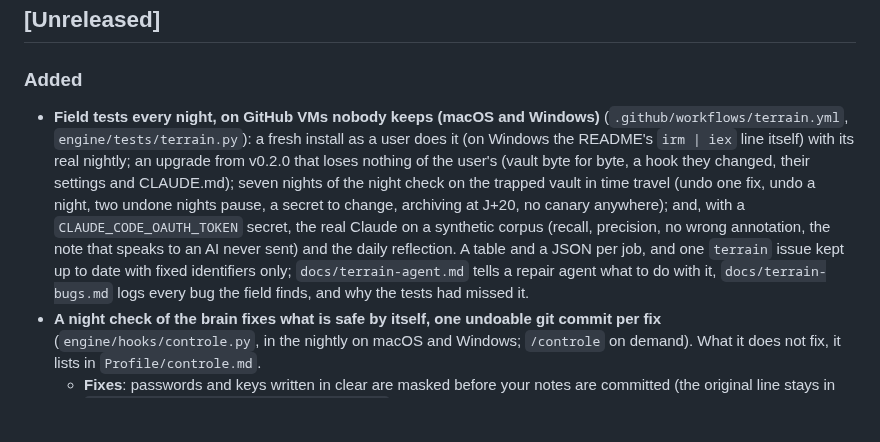
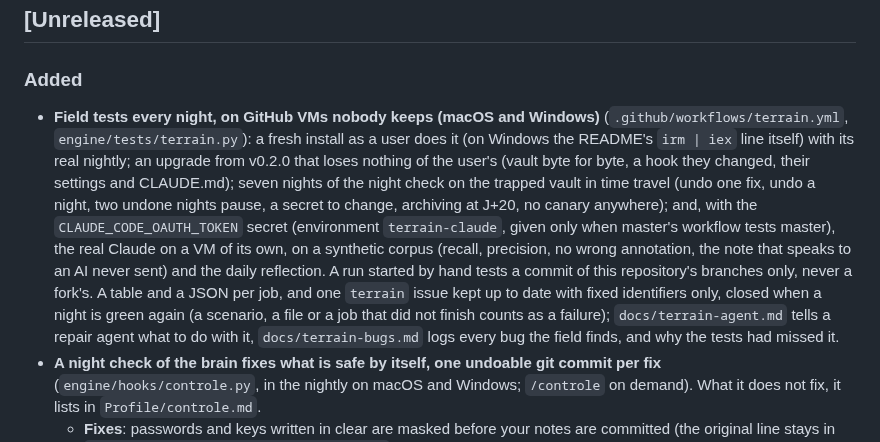
Before and after one commit to BrainInBox/brain-in-a-box, a Markdown page: CHANGELOG.md, the part around the change. Rendered like a GitHub page; blank space fills up the shorter version.

Commit message:
CHANGELOG: the terrain as it now runs (token for master only, a VM of its own, nothing missing passes for green)

```diff
--- a/CHANGELOG.md
+++ b/CHANGELOG.md
@@ -7,7 +7,7 @@ Format inspired by [Keep a Changelog](https://keepachangelog.com/en/1.1.0/).
 ## [Unreleased]
 
 ### Added
-- **Field tests every night, on GitHub VMs nobody keeps (macOS and Windows)** (`.github/workflows/terrain.yml`, `engine/tests/terrain.py`): a fresh install as a user does it (on Windows the README's `irm | iex` line itself) with its real nightly; an upgrade from v0.2.0 that loses nothing of the user's (vault byte for byte, a hook they changed, their settings and CLAUDE.md); seven nights of the night check on the trapped vault in time travel (undo one fix, undo a night, two undone nights pause, a secret to change, archiving at J+20, no canary anywhere); and, with a `CLAUDE_CODE_OAUTH_TOKEN` secret, the real Claude on a synthetic corpus (recall, precision, no wrong annotation, the note that speaks to an AI never sent) and the daily reflection. A table and a JSON per job, and one `terrain` issue kept up to date with fixed identifiers only; `docs/terrain-agent.md` tells a repair agent what to do with it, `docs/terrain-bugs.md` logs every bug the field finds, and why the tests had missed it.
+- **Field tests every night, on GitHub VMs nobody keeps (macOS and Windows)** (`.github/workflows/terrain.yml`, `engine/tests/terrain.py`): a fresh install as a user does it (on Windows the README's `irm | iex` line itself) with its real nightly; an upgrade from v0.2.0 that loses nothing of the user's (vault byte for byte, a hook they changed, their settings and CLAUDE.md); seven nights of the night check on the trapped vault in time travel (undo one fix, undo a night, two undone nights pause, a secret to change, archiving at J+20, no canary anywhere); and, with the `CLAUDE_CODE_OAUTH_TOKEN` secret (environment `terrain-claude`, given only when master's workflow tests master), the real Claude on a VM of its own, on a synthetic corpus (recall, precision, no wrong annotation, the note that speaks to an AI never sent) and the daily reflection. A run started by hand tests a commit of this repository's branches only, never a fork's. A table and a JSON per job, and one `terrain` issue kept up to date with fixed identifiers only, closed when a night is green again (a scenario, a file or a job that did not finish counts as a failure); `docs/terrain-agent.md` tells a repair agent what to do with it, `docs/terrain-bugs.md` logs every bug the field finds, and why the tests had missed it.
 - **A night check of the brain fixes what is safe by itself, one undoable git commit per fix** (`engine/hooks/controle.py`, in the nightly on macOS and Windows; `/controle` on demand). What it does not fix, it lists in `Profile/controle.md`.
   - **Fixes**: passwords and keys written in clear are masked before your notes are committed (the original line stays in `~/.brain-in-a-box/controle/quarantaine`, outside the vault, never pushed, 30 days or as long as its mask is in a note; one already in git history gets a red "change it" every day until you say it is done, 30 days at most); a warning goes above commands that erase things, the command untouched (not in `Journal/`, where commands are told, not meant to be run); hidden Unicode characters are removed, and a web clipping that talks to an AI gets a warning; `memory.md` entries older than 15 days move word for word to `Profile/Archive/memory-YYYY-MM.md`; exact duplicate and pasted lessons are set aside in `Profile/Archive/`; exact copies (frontmatter included) and empty notes nobody links to (no text, title or property of yours) are removed with `git rm`; broken frontmatter lines are quoted. Caps per night, a breaker when one kind of fix would touch too many notes, notes edited in the last 10 minutes left for the next night, and every write checked against what the fix declares, else put back.
   - **Claude points, the script writes.** Once a night at most, with Claude Code logged in to claude.ai, Claude reads masked excerpts with no tool at all (through `_headless_claude.py`, like the reflection) and answers with IDs and quotes: contradictions between notes, decisions replaced by newer ones, noisy lessons. The script checks every quote against the note and writes fixed sentences; notes that address an AI are never sent.
```
